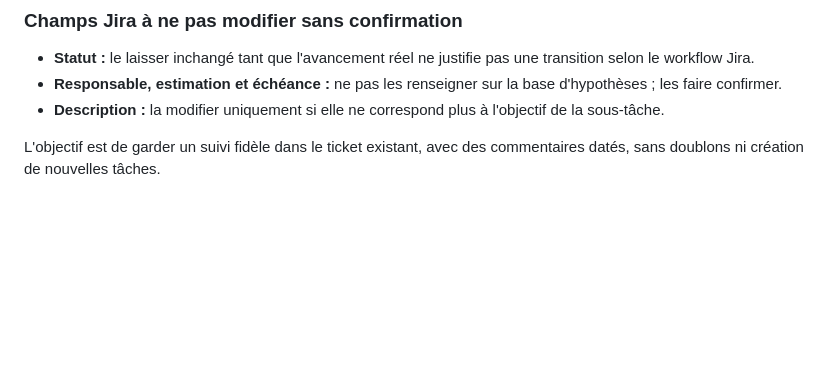
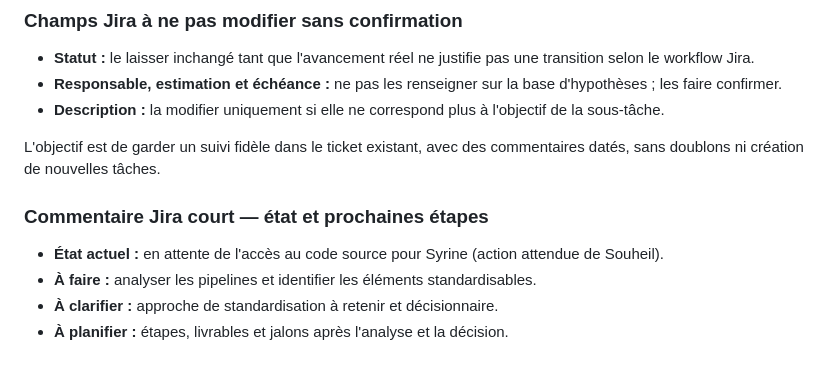
Before and after one commit to MAHDIghr/suivie-CI-CD-modernisation-Pipeline-standard, a Markdown page: docs/readme_suivie.md, the part around the change. Rendered like a GitHub page; blank space fills up the shorter version.

Commit message:
Ajoute un commentaire Jira court sur l'état et les prochaines étapes

```diff
--- a/docs/readme_suivie.md
+++ b/docs/readme_suivie.md
@@ -118,3 +118,11 @@ Ajouter un commentaire à la sous-tâche existante :
 - **Description :** la modifier uniquement si elle ne correspond plus à l'objectif de la sous-tâche.
 
 L'objectif est de garder un suivi fidèle dans le ticket existant, avec des commentaires datés, sans doublons ni création de nouvelles tâches.
+
+
+### Commentaire Jira court — état et prochaines étapes
+
+- **État actuel :** en attente de l'accès au code source pour Syrine (action attendue de Souheil).
+- **À faire :** analyser les pipelines et identifier les éléments standardisables.
+- **À clarifier :** approche de standardisation à retenir et décisionnaire.
+- **À planifier :** étapes, livrables et jalons après l'analyse et la décision.
```
